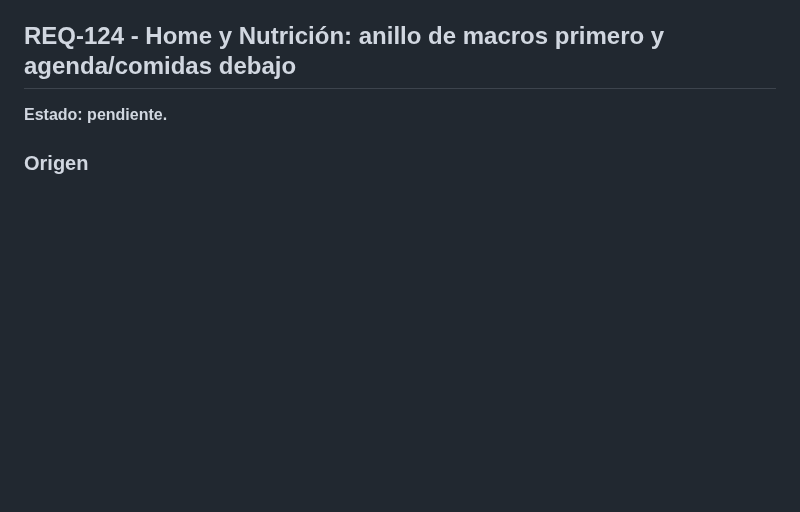
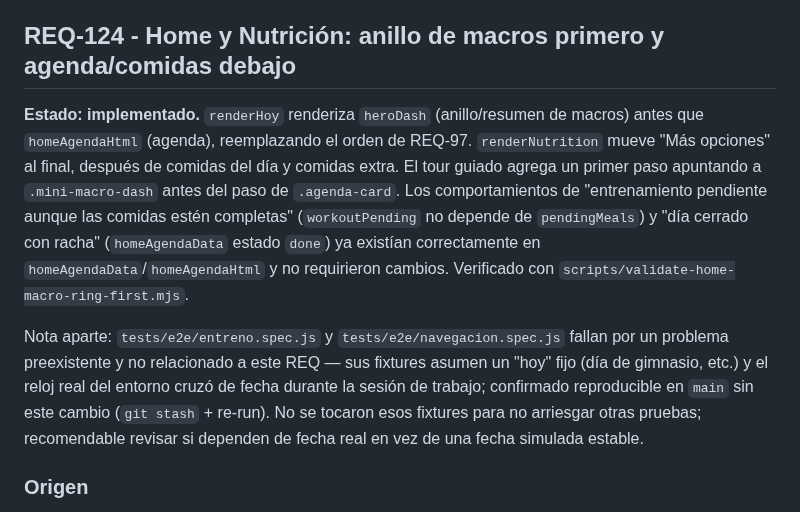
Before and after one commit to jlazoirus/Fitbud, a Markdown page: REQUIREMENTS.md, the part around the change. Rendered like a GitHub page; blank space fills up the shorter version.

Commit message:
REQ-124: marcar como implementado en REQUIREMENTS.md

```diff
--- a/REQUIREMENTS.md
+++ b/REQUIREMENTS.md
@@ -1850,7 +1850,9 @@ Que cualquier acción "Otra opción"/"Rehacer opciones" pueda repetirse dentro d
 
 ## REQ-124 - Home y Nutrición: anillo de macros primero y agenda/comidas debajo
 
-**Estado: pendiente.**
+**Estado: implementado.** `renderHoy` renderiza `heroDash` (anillo/resumen de macros) antes que `homeAgendaHtml` (agenda), reemplazando el orden de REQ-97. `renderNutrition` mueve "Más opciones" al final, después de comidas del día y comidas extra. El tour guiado agrega un primer paso apuntando a `.mini-macro-dash` antes del paso de `.agenda-card`. Los comportamientos de "entrenamiento pendiente aunque las comidas estén completas" (`workoutPending` no depende de `pendingMeals`) y "día cerrado con racha" (`homeAgendaData` estado `done`) ya existían correctamente en `homeAgendaData`/`homeAgendaHtml` y no requirieron cambios. Verificado con `scripts/validate-home-macro-ring-first.mjs`.
+
+Nota aparte: `tests/e2e/entreno.spec.js` y `tests/e2e/navegacion.spec.js` fallan por un problema preexistente y no relacionado a este REQ — sus fixtures asumen un "hoy" fijo (día de gimnasio, etc.) y el reloj real del entorno cruzó de fecha durante la sesión de trabajo; confirmado reproducible en `main` sin este cambio (`git stash` + re-run). No se tocaron esos fixtures para no arriesgar otras pruebas; recomendable revisar si dependen de fecha real en vez de una fecha simulada estable.
 
 ### Origen
 
```
